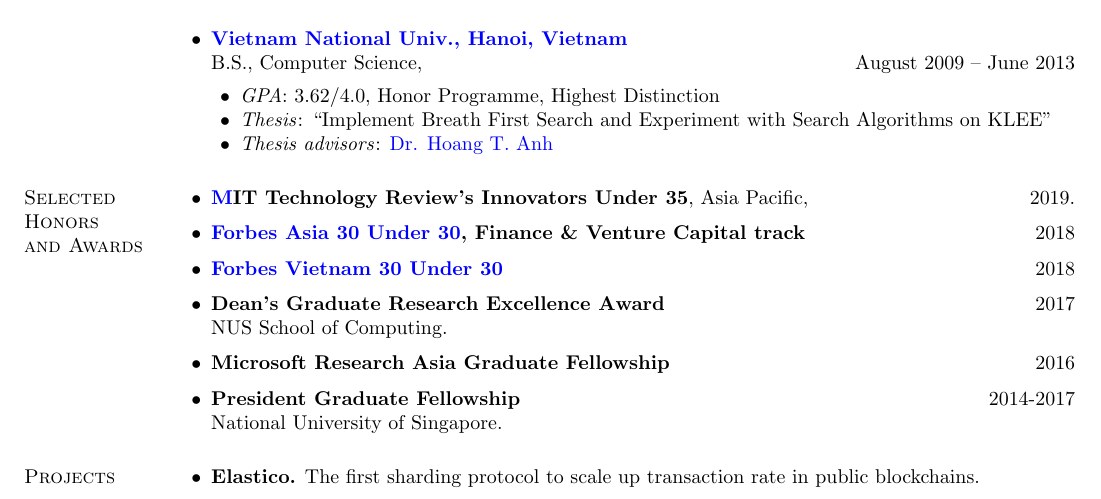
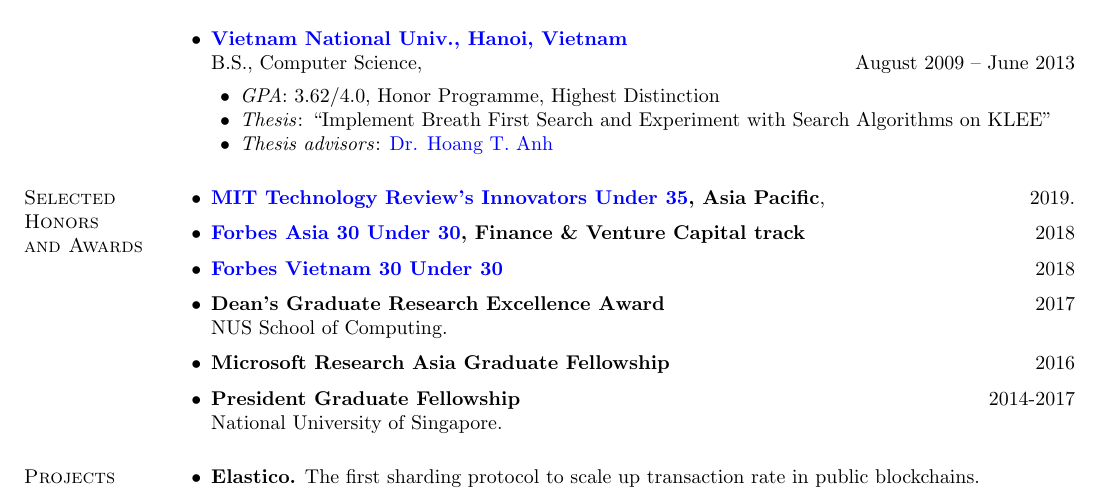
Before and after one commit to loiluu/loiluu.github.io, a LaTeX CV (cv/cv.tex): part of page 1 of 2, cut so that both start at the same text. Compiled offline with pdfLaTeX.

Commit message:
update html

```diff
--- a/cv/cv.tex
+++ b/cv/cv.tex
@@ -84,7 +84,7 @@
 
 \section{\sc Selected\\ Honors \\ and Awards}
 \begin{list0}
-\item {\bf \href{https://www.innovatorsunder35.com/the-list/loi-luu/}MIT Technology Review's Innovators Under 35}, Asia Pacific, \hfill 2019.
+\item {\bf \href{https://www.innovatorsunder35.com/the-list/loi-luu/}{MIT Technology Review's Innovators Under 35}, Asia Pacific}, \hfill 2019.
 \item {\bf \href{https://www.forbes.com/30-under-30-asia/2018/finance-venture-capital/#2d0f2b5d547f}{Forbes Asia 30 Under 30}, Finance \& Venture Capital track} \hfill 2018
 \item {\bf \href{http://event.forbesvietnam.com/30under30/luutheloi.html}{Forbes Vietnam 30 Under 30}} \hfill 2018
 \item {\bf  Dean's Graduate Research Excellence Award} \hfill 2017\\
```
Also changed, not shown: cv/cv.pdf, profile.jpg.
